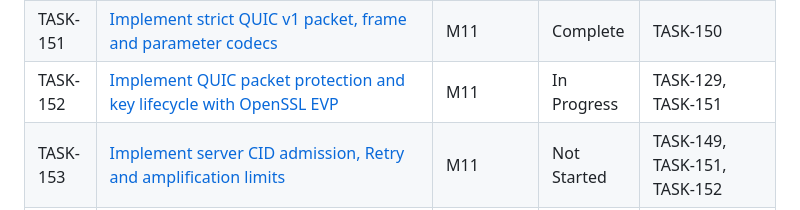
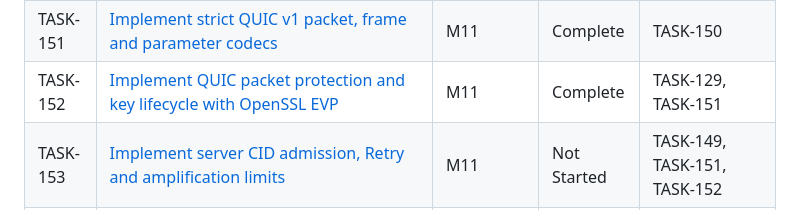
Before and after one commit to etr/libhttpserver, a Markdown page: specs/tasks/_index.md, the part around the change. GitHub-like rendering.

Commit message:
TASK-152: Mark task complete
Mark TASK-152 Complete in its task card and status index. These two status changes are the only remaining worktree changes; validated HEAD matches the runner input.

```diff
--- a/specs/tasks/_index.md
+++ b/specs/tasks/_index.md
@@ -297,7 +297,7 @@ Nominally: **13 sequential tasks**, each S–XL. Most other tasks parallelize of
 | TASK-149 | [Add owned UDP send/receive operations and CID dispatch seam](M11-http3-first-slice/TASK-149.md) | M11 | Complete | TASK-099, TASK-100 |
 | TASK-150 | [Add deterministic QUIC network, clock and fuzz harness](M11-http3-first-slice/TASK-150.md) | M11 | Complete | TASK-149 |
 | TASK-151 | [Implement strict QUIC v1 packet, frame and parameter codecs](M11-http3-first-slice/TASK-151.md) | M11 | Complete | TASK-150 |
-| TASK-152 | [Implement QUIC packet protection and key lifecycle with OpenSSL EVP](M11-http3-first-slice/TASK-152.md) | M11 | In Progress | TASK-129, TASK-151 |
+| TASK-152 | [Implement QUIC packet protection and key lifecycle with OpenSSL EVP](M11-http3-first-slice/TASK-152.md) | M11 | Complete | TASK-129, TASK-151 |
 | TASK-153 | [Implement server CID admission, Retry and amplification limits](M11-http3-first-slice/TASK-153.md) | M11 | Not Started | TASK-149, TASK-151, TASK-152 |
 | TASK-154 | [Implement QUIC stream state and bounded reassembly](M11-http3-first-slice/TASK-154.md) | M11 | Not Started | TASK-151 |
 | TASK-155 | [Bridge OpenSSL QUIC TLS callbacks to owned CRYPTO streams](M11-http3-first-slice/TASK-155.md) | M11 | Not Started | TASK-131, TASK-132, TASK-152, TASK-153 |
```
Also changed, not shown: 1 other file.
